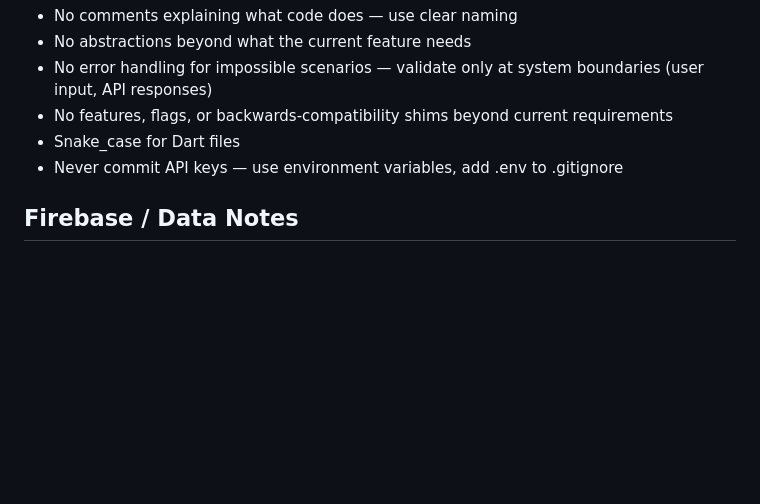
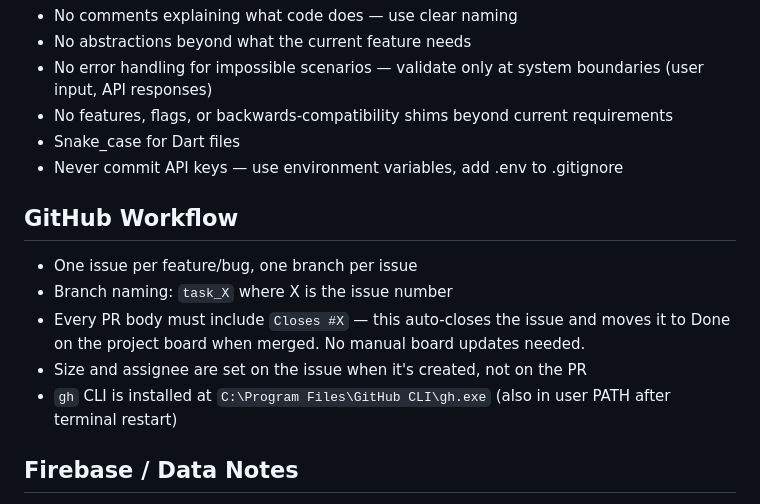
Before and after one commit to BodeKaanta/Book-Shelf-Project, a Markdown page: CLAUDE.md, the part around the change. Drawn GitHub-style; blank space fills up the shorter version.

Commit message:
docs: add GitHub workflow conventions to CLAUDE.md
Document the Closes #X PR convention, branch naming, and gh CLI path
so future sessions follow the same workflow automatically.

Co-Authored-By: Claude Sonnet 4.6 <noreply@anthropic.com>

```diff
--- a/CLAUDE.md
+++ b/CLAUDE.md
@@ -74,6 +74,13 @@ Flutter/Dart mobile app (Android-first, iOS in Phase 2). Users capture book cove
 - Snake_case for Dart files
 - Never commit API keys — use environment variables, add .env to .gitignore
 
+## GitHub Workflow
+- One issue per feature/bug, one branch per issue
+- Branch naming: `task_X` where X is the issue number
+- Every PR body must include `Closes #X` — this auto-closes the issue and moves it to Done on the project board when merged. No manual board updates needed.
+- Size and assignee are set on the issue when it's created, not on the PR
+- `gh` CLI is installed at `C:\Program Files\GitHub CLI\gh.exe` (also in user PATH after terminal restart)
+
 ## Firebase / Data Notes
 - AI tagging happens at ingest time only (when a book is added) — NOT at recommendation time
 - Recommendations are served from pre-computed tags/metadata in Firestore — cheap database reads
```
